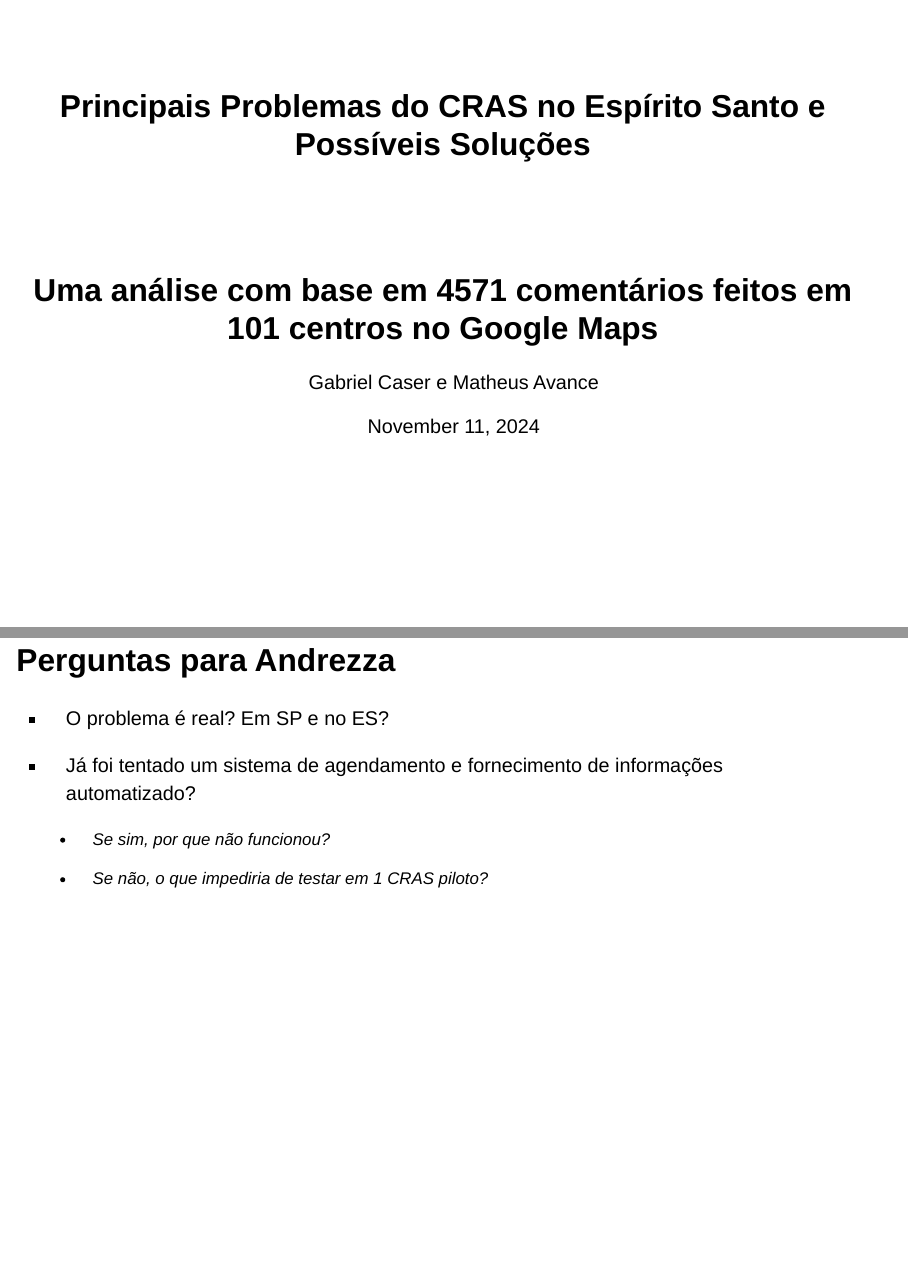
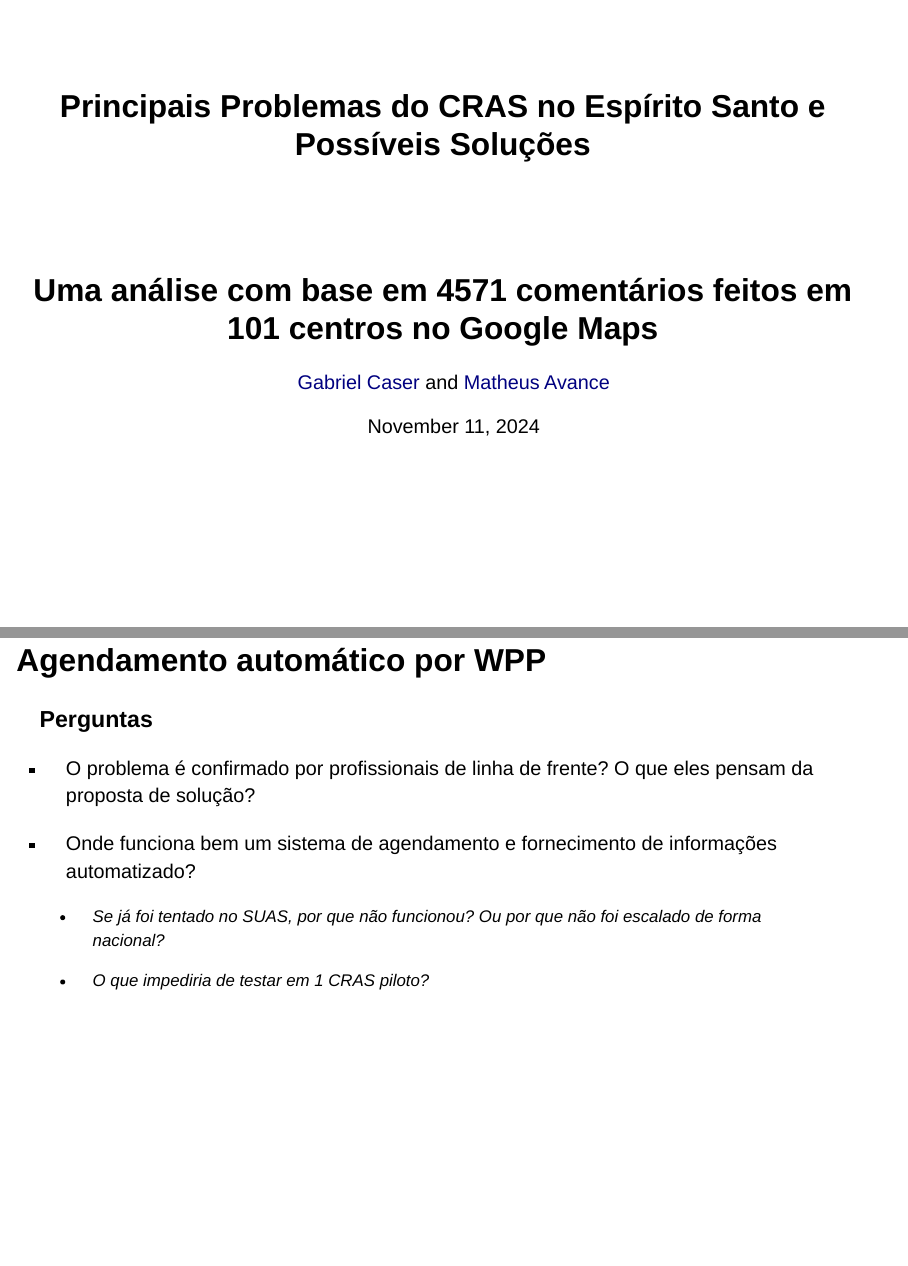
Before and after one commit to gabrielcaser/cras_maps, a Quarto document (quarto-dime-theme-main/apresentacao_cras.qmd): pages 1 and 15 of 15 before the commit and pages 1 and 13 of 13 after it, joined at a grey line. Rendered offline with R 4.5, knitr and Pandoc in place of Quarto, with nearby package versions; drawn as Slidy slides in place of the format the file asks for.

Commit message:
testando publicar no git

```diff
--- a/quarto-dime-theme-main/apresentacao_cras.qmd
+++ b/quarto-dime-theme-main/apresentacao_cras.qmd
@@ -1,7 +1,7 @@
 ---
 title: "Principais Problemas do CRAS no Espírito Santo e Possíveis Soluções"
 subtitle: "Uma análise com base em 4571 comentários feitos em 101 centros no Google Maps"
-author: "Gabriel Caser e Matheus Avance"
+author: "[Gabriel Caser](https://www.linkedin.com/in/gabriel-caser-39200615b/) and [Matheus Avance](https://www.linkedin.com/in/matheus-avance/)"
 #institute: Development Impact Evaluation (DIME)
 date: today
 bibliography: bib/template.bib
@@ -12,7 +12,7 @@ format:
     # Generate a self contained file
     # Turn preview links within the presentation off (all links open in a new tab)
     # Logo and footer options
-    output-file: index.html
+    output-file: apresentacao_cras.html
     toc: true
     toc_float: true
     toc-depth: 2
@@ -143,15 +144,14 @@ pacman::p_load(
 
 ## Agendamento automático por WPP
 
-------------------------------------------------------------------------
+### Perguntas
 
-## Perguntas para Andrezza
+-   O problema é confirmado por profissionais de linha de frente? O que eles pensam da proposta de solução?
 
--   O problema é real? Em SP e no ES?
-
--   Já foi tentado um sistema de agendamento e fornecimento de
+-   Onde funciona bem um sistema de agendamento e fornecimento de
     informações automatizado?
 
-    -   Se sim, por que não funcionou?
+    -   Se já foi tentado no SUAS, por que não funcionou? Ou por que não
+        foi escalado de forma nacional?
 
-    -   Se não, o que impediria de testar em 1 CRAS piloto?
+    -   O que impediria de testar em 1 CRAS piloto?
```
Also changed, not shown: quarto-dime-theme-main/apresentacao_cras.qmd (7 more changed lines), 2 other files.
